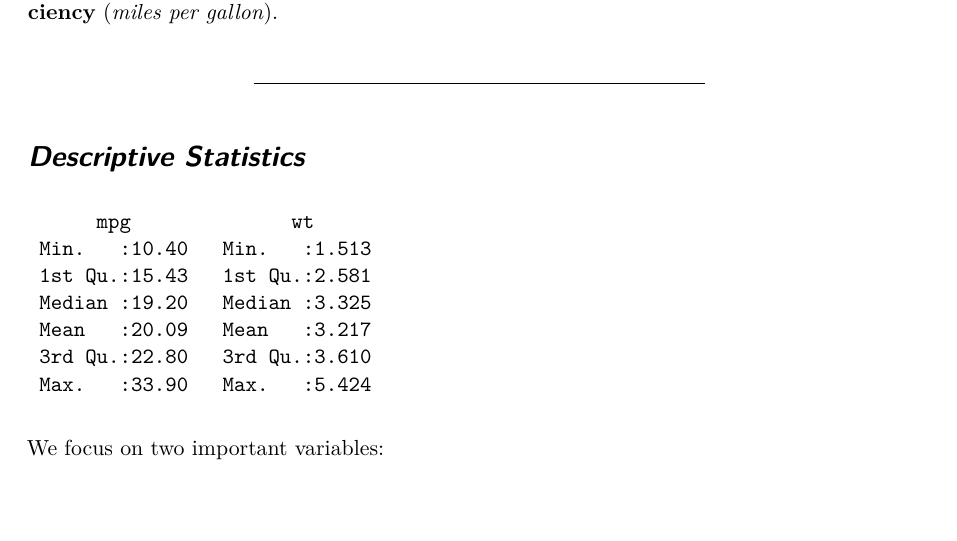
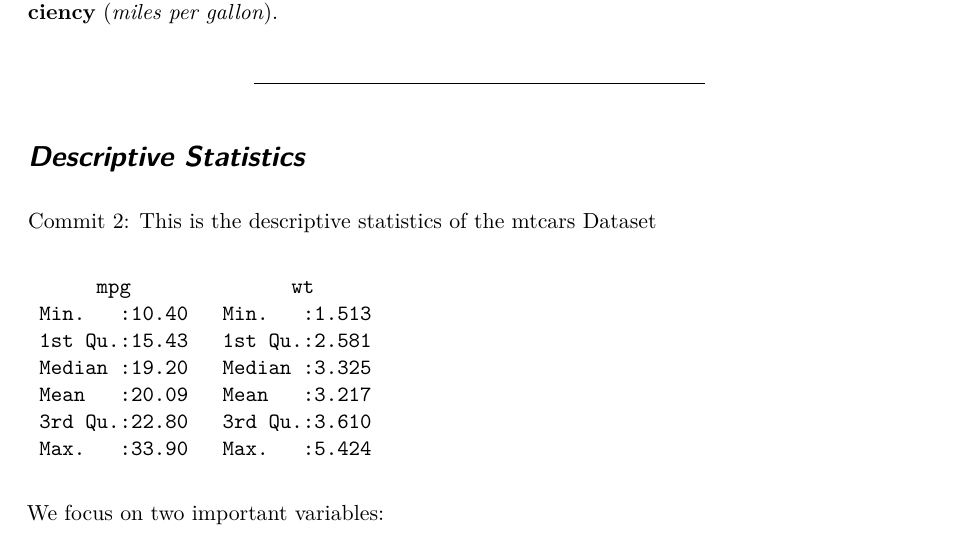
Before and after one commit to AnushaSarla01/Adv_R_Programming_Summer, a Quarto document (Homework1_24219473.qmd): part of page 1 of 2, cut so that both start at the same text, the shorter picture padded with empty space. Rendered offline with R 4.5, knitr and Pandoc in place of Quarto, then LaTeX, with nearby package versions.

Commit message:
Commit 2

````diff
--- a/Homework1_24219473.qmd
+++ b/Homework1_24219473.qmd
@@ -19,6 +19,8 @@ In this document, we are exploring the relationship between a car's **weight** a
 ------------------------------------------------------------------------
 
 # *Descriptive Statistics*
+
+Commit 2: This is the descriptive statistics of the mtcars Dataset
 
 ```{r}
 summary(mtcars[, c("mpg", "wt")])
````
